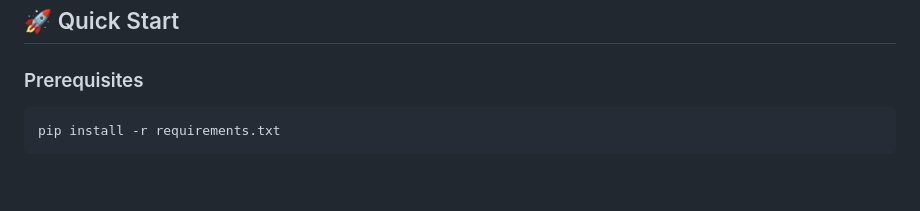
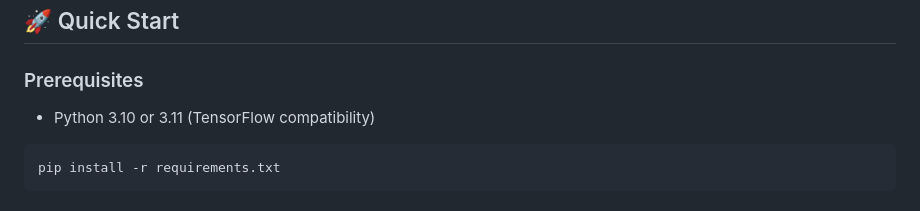
Before and after one commit to astew24/quant-finance, a Markdown page: README.md, the part around the change. Rendered like a GitHub page; blank space fills up the shorter version.

Commit message:
docs: add Python version requirement note

````diff
--- a/README.md
+++ b/README.md
@@ -46,6 +46,7 @@ A multi-factor risk model based on Fama-French + momentum signals with risk deco
 ## 🚀 Quick Start
 
 ### Prerequisites
+- Python 3.10 or 3.11 (TensorFlow compatibility)
 ```bash
 pip install -r requirements.txt
 ```
````
